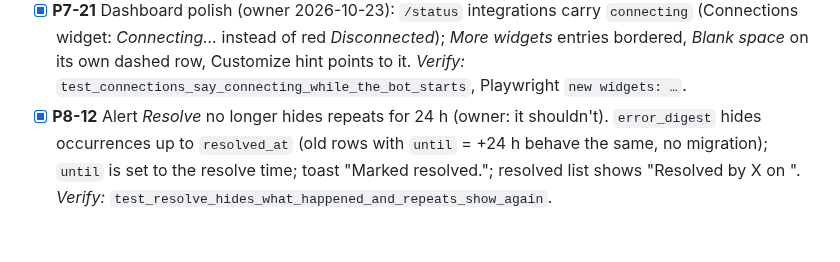
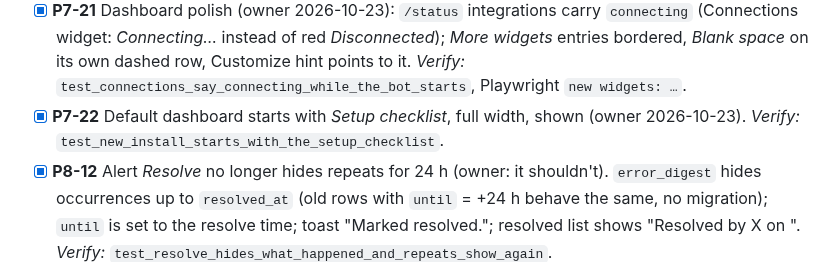
Before and after one commit to WoosArr/woosarr, a Markdown page: docs/action-plan.md, the part around the change. Rendered like a GitHub page; blank space fills up the shorter version.

```diff
--- a/docs/action-plan.md
+++ b/docs/action-plan.md
@@ -205,6 +205,7 @@ remove_all       = target empty and current non-empty                # use the r
 - [x] **P7-19** Owner's list 2026-10-23: Requests page = all open + finished for 7 days (`CLOSED_VISIBLE_DAYS`, by `updated_at`); poller checks every open request regardless of age (`TRACK_DAYS` removed), `POLL_SECONDS` 1800; widgets `open_requests` and `role_libraries` (insights `requests.open/open_count`, `role_libraries`); Libraries page *Sync now*; Integrations/Seerr badges *Checking…*/*Connecting…*/*Couldn't check* while loading; `/invite` help text; SSO admins: no password change/reset in UI, `PATCH /admins/{id}` with a password → 409. *Verify:* `test_old_open_requests_are_still_checked_and_listed`, `test_finished_requests_leave_the_list_after_a_week`, `test_open_requests_and_roles_that_grant_libraries`, `test_sso_admins_get_no_password`.
 - [x] **P7-20** Dashboard (owner 2026-10-23): *Roles that grant libraries* behaves like *Discord role members* (sorted by members, member bars, top 8, circle/bars views) plus library names; repeatable *Blank space* widgets (`spacer-N`, up to 24; hidden = removed; no card outside Customize). *Verify:* `test_blank_widgets_repeat_and_vanish_when_hidden`, Playwright `new widgets: …`.
 - [x] **P7-21** Dashboard polish (owner 2026-10-23): `/status` integrations carry `connecting` (Connections widget: *Connecting…* instead of red *Disconnected*); *More widgets* entries bordered, *Blank space* on its own dashed row, Customize hint points to it. *Verify:* `test_connections_say_connecting_while_the_bot_starts`, Playwright `new widgets: …`.
+- [x] **P7-22** Default dashboard starts with *Setup checklist*, full width, shown (owner 2026-10-23). *Verify:* `test_new_install_starts_with_the_setup_checklist`.
 - [x] **P8-12** Alert *Resolve* no longer hides repeats for 24 h (owner: it shouldn't). `error_digest` hides occurrences up to `resolved_at` (old rows with `until` = +24 h behave the same, no migration); `until` is set to the resolve time; toast "Marked resolved."; resolved list shows "Resolved by X on <time>". *Verify:* `test_resolve_hides_what_happened_and_repeats_show_again`.
 - [x] **P10-12** Security re-check 2026-10-21: pip-audit (pins + dev env) and npm audit clean; gitleaks 8.30.1 history + tree clean; latest image scan: no fixable HIGH/CRITICAL (44 unfixed Debian base HIGHs, no fix upstream); all Actions, gitleaks and Trivy already newest. Updated: FastAPI 0.159.1 (features only), SQLAlchemy 2.1.6 (Linux wheels now published). Python 3.14.9 now on Docker Hub (`python:3.14-slim` picks it up on the next build). *Verify:* `pip-audit -r backend/constraints.txt`, `make check`, `make e2e`, CI image gate.
 - [x] **P12-09** Release **1.1.1** (2026-10-21, owner chose the patch number): version bump, CHANGELOG `[1.1.1]`, PR `develop` → `main` (checks, merge commit), tag `v1.1.1`, GitHub release. First release with `flavor: latest=false` (only the `main` merge sets `latest`). *Verify:* `1.1.1` = `latest` digest; amd64 + arm64.
```
Also changed, not shown: CHANGELOG.md (+1 -0 lines), docs/admin-guide.md (+1 -1 lines), docs/images/audit-trail.png, docs/images/dashboard-dark.png, docs/images/dashboard-light.png, 4 other files.
